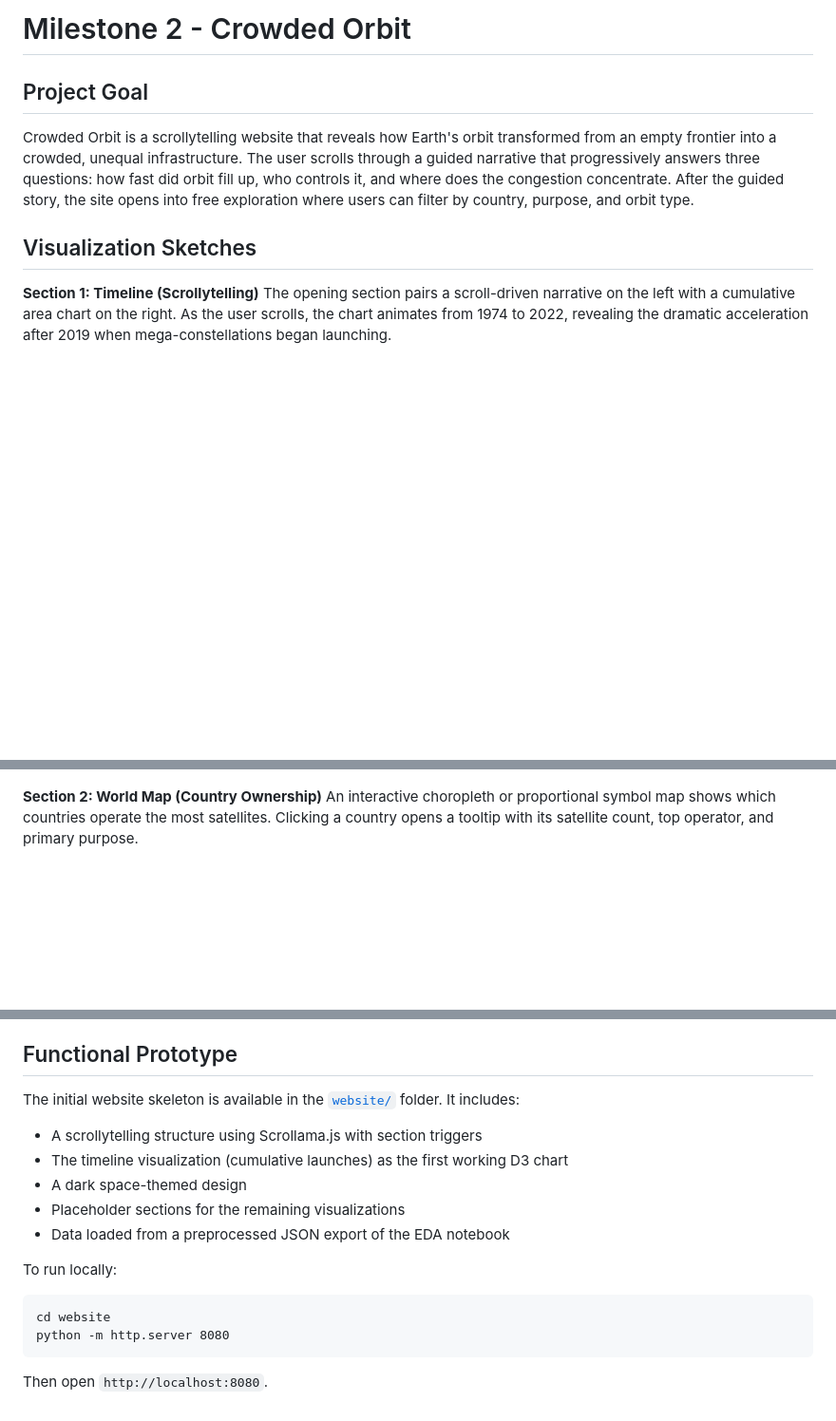
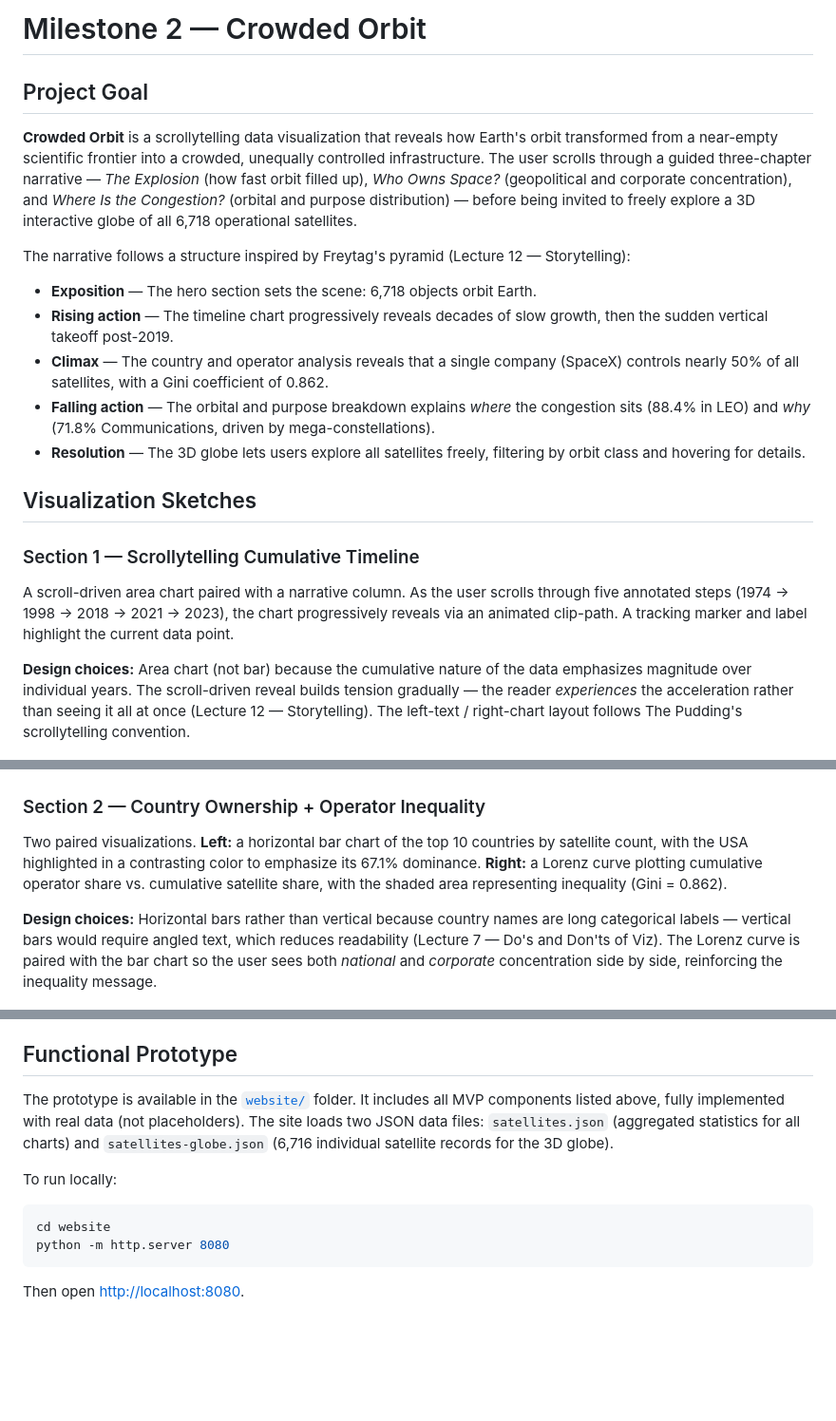
Before and after one commit to com-480-data-visualization/The-Outliers, a Markdown page: milestones/milestone2/milestone2.md, 3 parts joined by grey strips. Shown: that part at 95% size. Drawn GitHub-style; blank space fills up the shorter version.

````diff
--- a/milestones/milestone2/milestone2.md
+++ b/milestones/milestone2/milestone2.md
@@ -1,17 +1,30 @@
-# Milestone 2 - Crowded Orbit
+# Milestone 2 — Crowded Orbit
 
 ## Project Goal
 
-Crowded Orbit is a scrollytelling website that reveals how Earth's orbit transformed from an empty frontier into a crowded, unequal infrastructure. The user scrolls through a guided narrative that progressively answers three questions: how fast did orbit fill up, who controls it, and where does the congestion concentrate. After the guided story, the site opens into free exploration where users can filter by country, purpose, and orbit type.
+**Crowded Orbit** is a scrollytelling data visualization that reveals how Earth's orbit transformed from a near-empty scientific frontier into a crowded, unequally controlled infrastructure. The user scrolls through a guided three-chapter narrative — *The Explosion* (how fast orbit filled up), *Who Owns Space?* (geopolitical and corporate concentration), and *Where Is the Congestion?* (orbital and purpose distribution) — before being invited to freely explore a 3D interactive globe of all 6,718 operational satellites.
+
+The narrative follows a structure inspired by Freytag's pyramid (Lecture 12 — Storytelling):
+- **Exposition** — The hero section sets the scene: 6,718 objects orbit Earth.
+- **Rising action** — The timeline chart progressively reveals decades of slow growth, then the sudden vertical takeoff post-2019.
+- **Climax** — The country and operator analysis reveals that a single company (SpaceX) controls nearly 50% of all satellites, with a Gini coefficient of 0.862.
+- **Falling action** — The orbital and purpose breakdown explains *where* the congestion sits (88.4% in LEO) and *why* (71.8% Communications, driven by mega-constellations).
+- **Resolution** — The 3D globe lets users explore all satellites freely, filtering by orbit class and hovering for details.
 
 ## Visualization Sketches
 
-**Section 1: Timeline (Scrollytelling)**
-The opening section pairs a scroll-driven narrative on the left with a cumulative area chart on the right. As the user scrolls, the chart animates from 1974 to 2022, revealing the dramatic acceleration after 2019 when mega-constellations began launching.
+### Section 1 — Scrollytelling Cumulative Timeline
+
+A scroll-driven area chart paired with a narrative column. As the user scrolls through five annotated steps (1974 → 1998 → 2018 → 2021 → 2023), the chart progressively reveals via an animated clip-path. A tracking marker and label highlight the current data point.
+
+**Design choices:** Area chart (not bar) because the cumulative nature of the data emphasizes magnitude over individual years. The scroll-driven reveal builds tension gradually — the reader *experiences* the acceleration rather than seeing it all at once (Lecture 12 — Storytelling). The left-text / right-chart layout follows The Pudding's scrollytelling convention.
 
 ![Timeline wireframe](../../img/wireframes/01_timeline.png)
 
-**Section 2: World Map (Country Ownership)**
-An interactive choropleth or proportional symbol map shows which countries operate the most satellites. Clicking a country opens a tooltip with its satellite count, top operator, and primary purpose.
+### Section 2 — Country Ownership + Operator Inequality
+
+Two paired visualizations. **Left:** a horizontal bar chart of the top 10 countries by satellite count, with the USA highlighted in a contrasting color to emphasize its 67.1% dominance. **Right:** a Lorenz curve plotting cumulative operator share vs. cumulative satellite share, with the shaded area representing inequality (Gini = 0.862).
+
+**Design choices:** Horizontal bars rather than vertical because country names are long categorical labels — vertical bars would require angled text, which reduces readability (Lecture 7 — Do's and Don'ts of Viz). The Lorenz curve is paired with the bar chart so the user sees both *national* and *corporate* concentration side by side, reinforcing the inequality message.
 
 ![World map wireframe](../../img/wireframes/02_worldmap.png)
@@ -64,17 +88,13 @@ These features would enhance the experience but are not required for the story t
 
 ## Functional Prototype
 
-The initial website skeleton is available in the [`website/`](../../website/) folder. It includes:
-
-- A scrollytelling structure using Scrollama.js with section triggers
-- The timeline visualization (cumulative launches) as the first working D3 chart
-- A dark space-themed design
-- Placeholder sections for the remaining visualizations
-- Data loaded from a preprocessed JSON export of the EDA notebook
+The prototype is available in the [`website/`](../../website/) folder. It includes all MVP components listed above, fully implemented with real data (not placeholders). The site loads two JSON data files: `satellites.json` (aggregated statistics for all charts) and `satellites-globe.json` (6,716 individual satellite records for the 3D globe).
 
 To run locally:
-```
+
+```bash
 cd website
 python -m http.server 8080
 ```
-Then open `http://localhost:8080`.
+
+Then open [http://localhost:8080](http://localhost:8080).
````
Also changed, not shown: other parts of milestones/milestone2/milestone2.md (+39 -28 lines).
